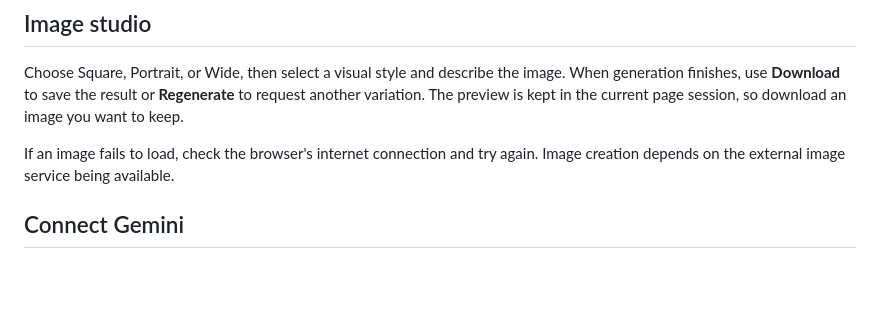
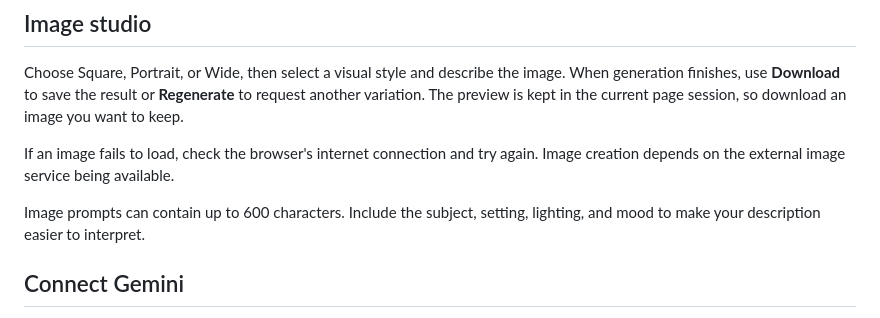
Before and after one commit to mahmoudSaaadallah/Roka-Ai-Chat-Bot, a Markdown page: README.md, the part around the change. GitHub-like rendering; blank space fills up the shorter version.

Commit message:
docs: add image prompt guidance

```diff
--- a/README.md
+++ b/README.md
@@ -53,6 +53,8 @@ Choose Square, Portrait, or Wide, then select a visual style and describe the im
 
 If an image fails to load, check the browser's internet connection and try again. Image creation depends on the external image service being available.
 
+Image prompts can contain up to 600 characters. Include the subject, setting, lighting, and mood to make your description easier to interpret.
+
 ## Connect Gemini
 
 1. Open **Settings** in the sidebar.
```
